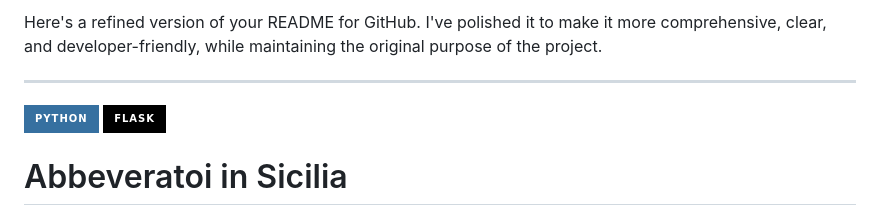
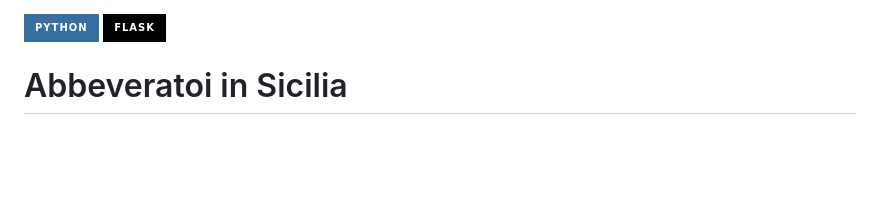
Before and after one commit to angelof-exe/abbeveratoi-sicilia, a Markdown page: README.md, the part around the change. GitHub-like rendering; badges without logos; blank space fills up the shorter version.

```diff
--- a/README.md
+++ b/README.md
@@ -1,7 +1,3 @@
-Here's a refined version of your README for GitHub. I've polished it to make it more comprehensive, clear, and developer-friendly, while maintaining the original purpose of the project.
-
----
-
 ![Python](https://img.shields.io/badge/python-3670A0?style=for-the-badge&logo=python&logoColor=ffdd54) ![Flask](https://img.shields.io/badge/flask-%23000.svg?style=for-the-badge&logo=flask&logoColor=white)
 
 # Abbeveratoi in Sicilia
```
